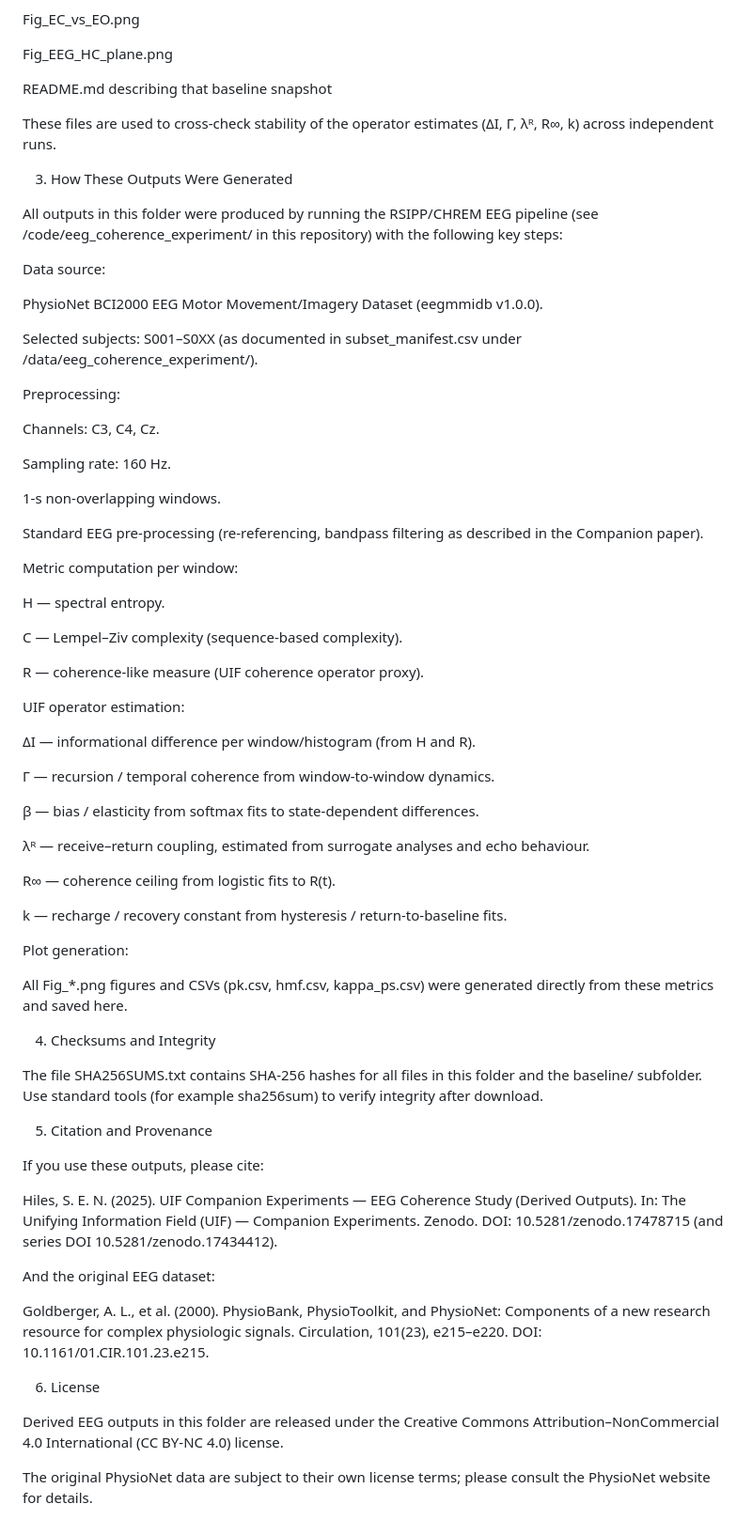
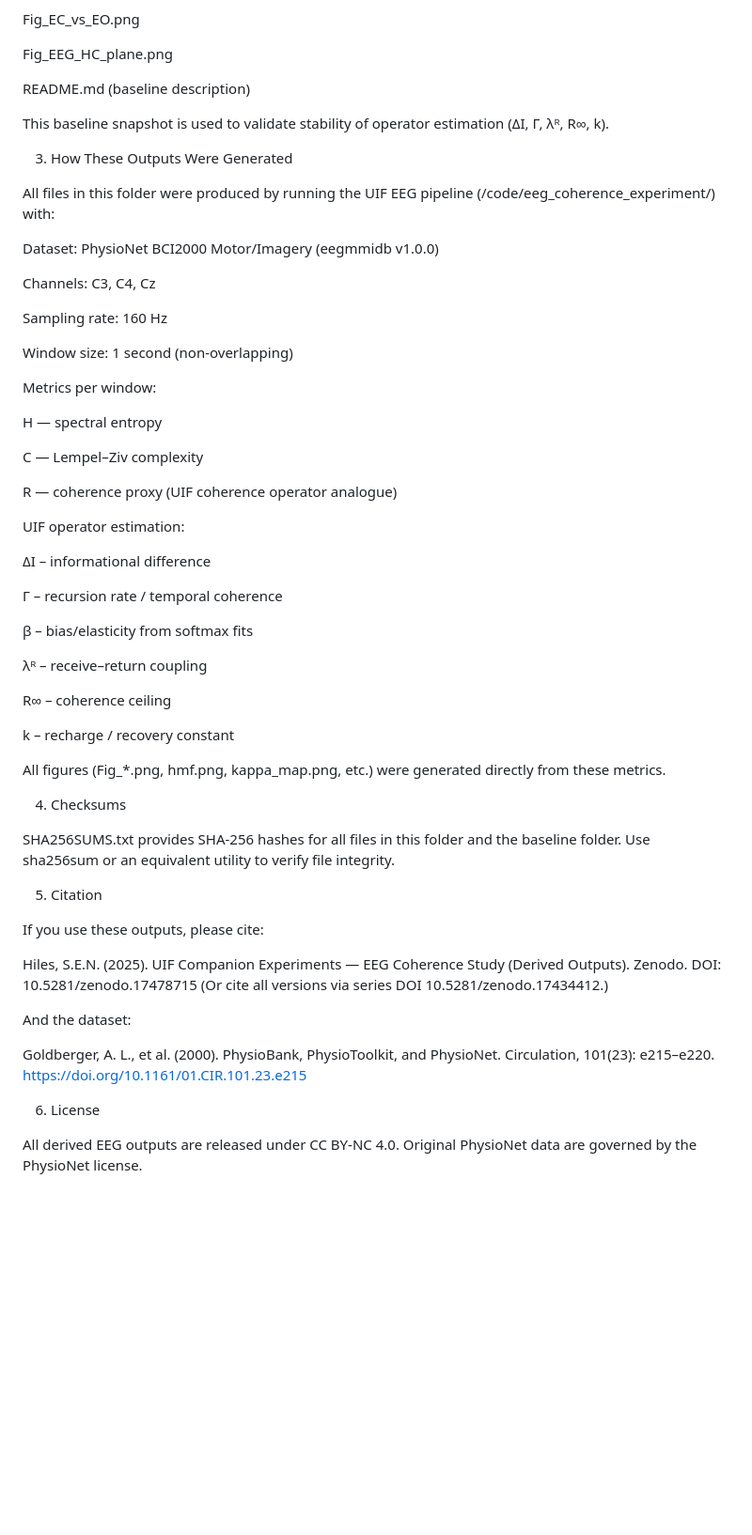
Before and after one commit to stuart-hiles/UIF, a Markdown page: output/eeg_coherence_experiment/README.md, the part around one of its changes. Shown at 94% size. Drawn GitHub-style; blank space fills up the shorter version.

```diff
--- a/output/eeg_coherence_experiment/README.md
+++ b/output/eeg_coherence_experiment/README.md
@@ -83,79 +95,68 @@ Fig_EC_vs_EO.png
 
 Fig_EEG_HC_plane.png
 
-README.md describing that baseline snapshot
+README.md (baseline description)
 
-These files are used to cross-check stability of the operator estimates (ΔI, Γ, λᴿ, R∞, k) across independent runs.
+This baseline snapshot is used to validate stability of operator estimation (ΔI, Γ, λᴿ, R∞, k).
 
 3. How These Outputs Were Generated
 
-All outputs in this folder were produced by running the RSIPP/CHREM EEG pipeline (see /code/eeg_coherence_experiment/ in this repository) with the following key steps:
+All files in this folder were produced by running the UIF EEG pipeline (/code/eeg_coherence_experiment/) with:
 
-Data source:
+Dataset: PhysioNet BCI2000 Motor/Imagery (eegmmidb v1.0.0)
 
-PhysioNet BCI2000 EEG Motor Movement/Imagery Dataset (eegmmidb v1.0.0).
+Channels: C3, C4, Cz
 
-Selected subjects: S001–S0XX (as documented in subset_manifest.csv under /data/eeg_coherence_experiment/).
+Sampling rate: 160 Hz
 
-Preprocessing:
+Window size: 1 second (non-overlapping)
 
-Channels: C3, C4, Cz.
+Metrics per window:
 
-Sampling rate: 160 Hz.
+H — spectral entropy
 
-1-s non-overlapping windows.
+C — Lempel–Ziv complexity
 
-Standard EEG pre-processing (re-referencing, bandpass filtering as described in the Companion paper).
-
-Metric computation per window:
-
-H — spectral entropy.
-
-C — Lempel–Ziv complexity (sequence-based complexity).
-
-R — coherence‐like measure (UIF coherence operator proxy).
+R — coherence proxy (UIF coherence operator analogue)
 
 UIF operator estimation:
 
-ΔI — informational difference per window/histogram (from H and R).
+ΔI – informational difference
 
-Γ — recursion / temporal coherence from window-to-window dynamics.
+Γ – recursion rate / temporal coherence
 
-β — bias / elasticity from softmax fits to state-dependent differences.
+β – bias/elasticity from softmax fits
 
-λᴿ — receive–return coupling, estimated from surrogate analyses and echo behaviour.
+λᴿ – receive–return coupling
 
-R∞ — coherence ceiling from logistic fits to R(t).
+R∞ – coherence ceiling
 
-k — recharge / recovery constant from hysteresis / return-to-baseline fits.
+k – recharge / recovery constant
 
-Plot generation:
+All figures (Fig_*.png, hmf.png, kappa_map.png, etc.) were generated directly from these metrics.
 
-All Fig_*.png figures and CSVs (pk.csv, hmf.csv, kappa_ps.csv) were generated directly from these metrics and saved here.
+4. Checksums
 
-4. Checksums and Integrity
+SHA256SUMS.txt provides SHA-256 hashes for all files in this folder and the baseline folder.
+Use sha256sum or an equivalent utility to verify file integrity.
 
-The file SHA256SUMS.txt contains SHA-256 hashes for all files in this folder and the baseline/ subfolder.
-Use standard tools (for example sha256sum) to verify integrity after download.
-
-5. Citation and Provenance
+5. Citation
 
 If you use these outputs, please cite:
 
-Hiles, S. E. N. (2025).
+Hiles, S.E.N. (2025).
 UIF Companion Experiments — EEG Coherence Study (Derived Outputs).
-In: The Unifying Information Field (UIF) — Companion Experiments.
-Zenodo. DOI: 10.5281/zenodo.17478715 (and series DOI 10.5281/zenodo.17434412).
+Zenodo. DOI: 10.5281/zenodo.17478715
+(Or cite all versions via series DOI 10.5281/zenodo.17434412.)
 
-And the original EEG dataset:
+And the dataset:
 
 Goldberger, A. L., et al. (2000).
-PhysioBank, PhysioToolkit, and PhysioNet: Components of a new research resource for complex physiologic signals.
-Circulation, 101(23), e215–e220.
-DOI: 10.1161/01.CIR.101.23.e215.
+PhysioBank, PhysioToolkit, and PhysioNet.
+Circulation, 101(23): e215–e220.
+https://doi.org/10.1161/01.CIR.101.23.e215
 
 6. License
 
-Derived EEG outputs in this folder are released under the Creative Commons Attribution–NonCommercial 4.0 International (CC BY-NC 4.0) license.
-
-The original PhysioNet data are subject to their own license terms; please consult the PhysioNet website for details.
+All derived EEG outputs are released under CC BY-NC 4.0.
+Original PhysioNet data are governed by the PhysioNet license.
```
Also changed, not shown: other parts of output/eeg_coherence_experiment/README.md (+45 -33 lines).
